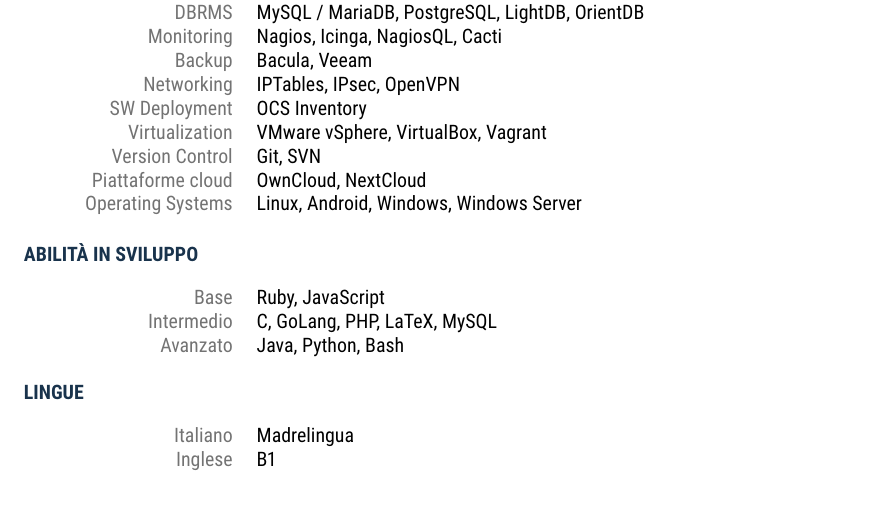
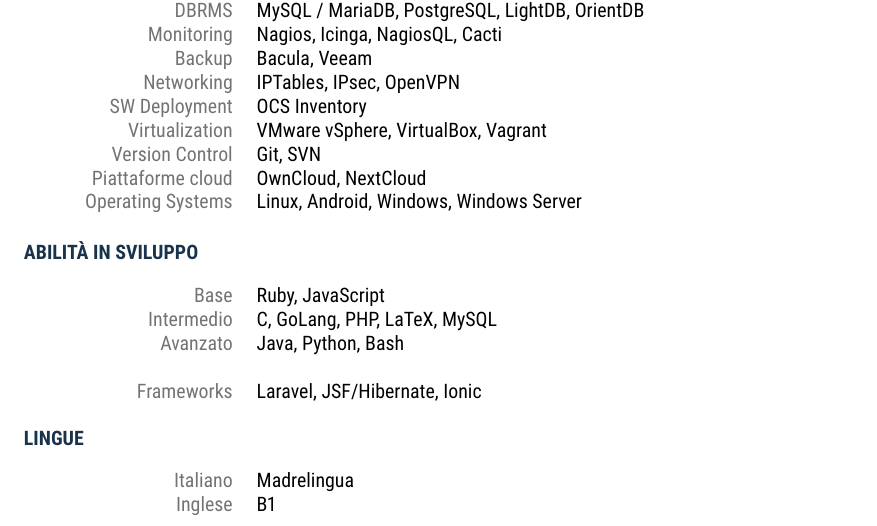
Before and after one commit to streambinder/erro, a LaTeX document (2018/it.tex): part of page 2 of 2, cut so that both start at the same text. Compiled offline with pdfLaTeX.

Commit message:
cv: add frameworks into development skills section

```diff
--- a/2018/it.tex
+++ b/2018/it.tex
@@ -149,7 +149,8 @@
 \begin{tabular}{ R{4cm} l }
 	\textcolor{lightgray}{Base}       & Ruby, JavaScript                \\ \hfill
 	\textcolor{lightgray}{Intermedio} & C, GoLang, PHP, LaTeX, MySQL    \\ \hfill
-	\textcolor{lightgray}{Avanzato}   & Java, Python, Bash              \\ \hfill
+    \textcolor{lightgray}{Avanzato}   & Java, Python, Bash              \\\\ \hfill
+	\textcolor{lightgray}{Frameworks} & Laravel, JSF/Hibernate, Ionic   \\ \hfill
 \end{tabular}
 
 % paragraph title
```
Also changed, not shown: 2018/en.tex (+2 -1 lines).
